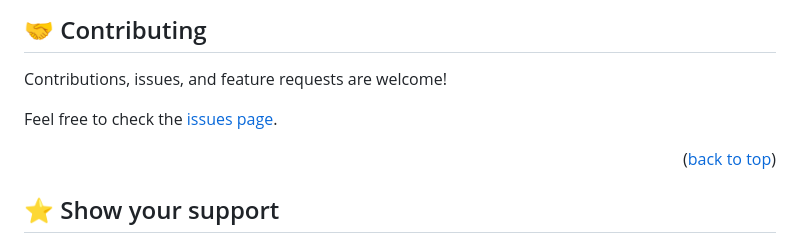
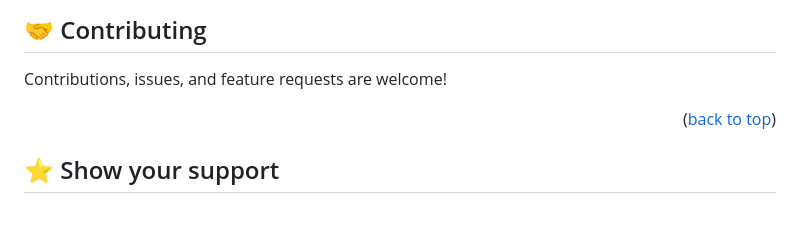
Before and after one commit to valentino2105/Portfolio-setup-and-mobile-first, a Markdown page: README.md, the part around the change. Rendered like a GitHub page; blank space fills up the shorter version.

Commit message:
Edit placeholder issues in README

```diff
--- a/README.md
+++ b/README.md
@@ -114,8 +114,6 @@ Open index.html using live server extension
 
 Contributions, issues, and feature requests are welcome!
 
-Feel free to check the [issues page](../../issues/).
-
 <p align="right">(<a href="#readme-top">back to top</a>)</p>
 
 ## ⭐️ Show your support <a name="support"></a>
```
